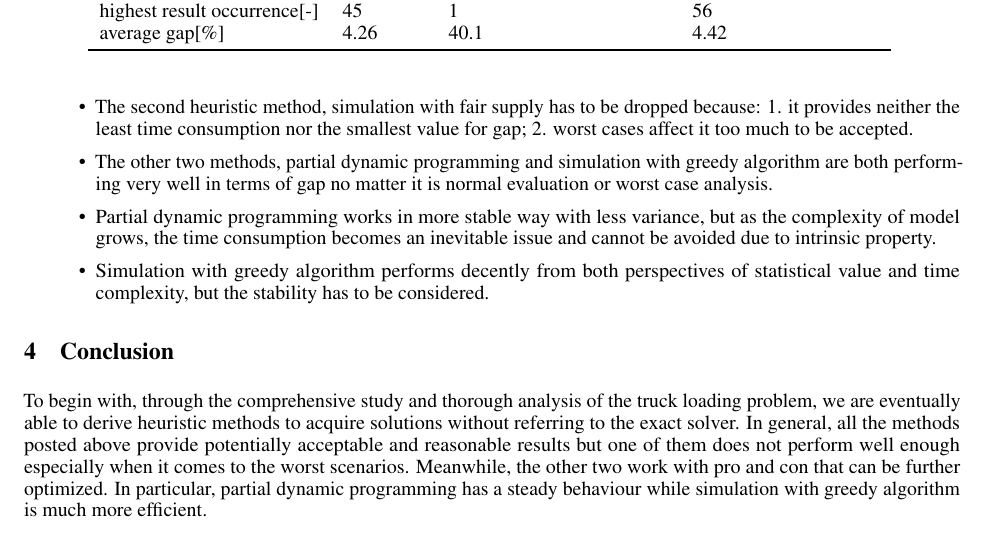
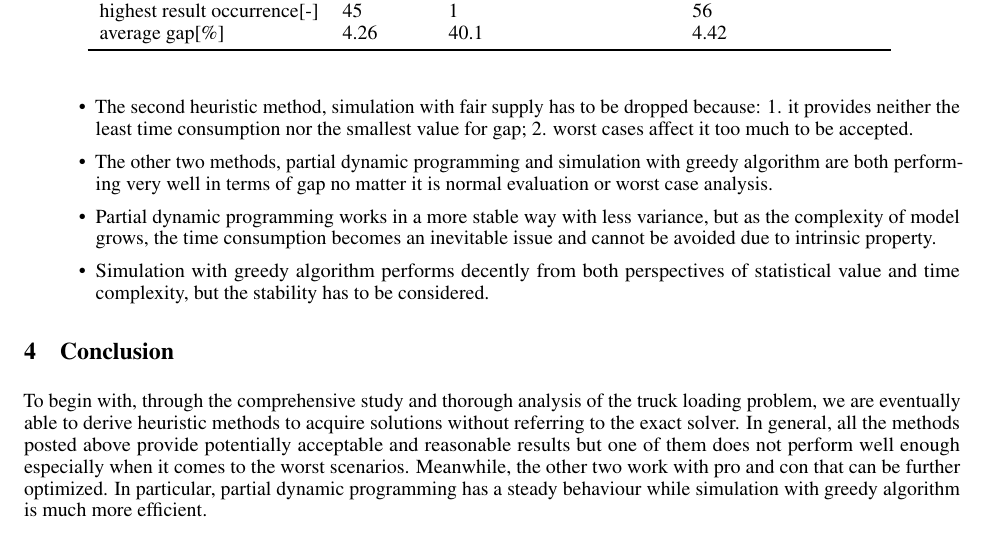
Before and after one commit to stlssg/operational-research-project, a LaTeX paper (report/truck loading problem.tex): part of page 10 of 11, cut so that both start at the same text. Compiled offline with pdfLaTeX.

Commit message:
report ++

```diff
--- a/report/truck loading problem.tex
+++ b/report/truck loading problem.tex
@@ -392,7 +392,7 @@ At this point, we have completed the comparison in various ways and it is possib
 \begin{itemize}
 \item The second heuristic method, simulation with fair supply has to be dropped because: 1. it provides neither the least time consumption nor the smallest value for gap; 2. worst cases affect it too much to be accepted.
 \item The other two methods, partial dynamic programming and simulation with greedy algorithm are both performing very well in terms of gap no matter it is normal evaluation or worst case analysis.
-\item Partial dynamic programming works in more stable way with less variance, but as the complexity of model grows, the time consumption becomes an inevitable issue and cannot be avoided due to intrinsic property.
+\item Partial dynamic programming works in a more stable way with less variance, but as the complexity of model grows, the time consumption becomes an inevitable issue and cannot be avoided due to intrinsic property.
 \item Simulation with greedy algorithm performs decently from both perspectives of statistical value and time complexity, but the stability has to be considered.
 \end{itemize}
 
```
Also changed, not shown: report/truck loading problem.pdf, 1 other file.
